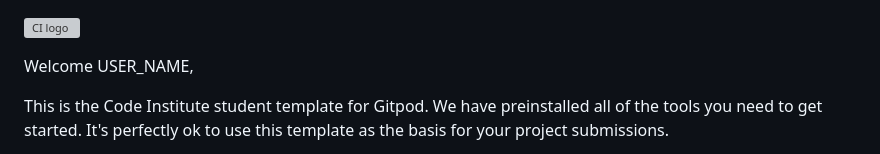
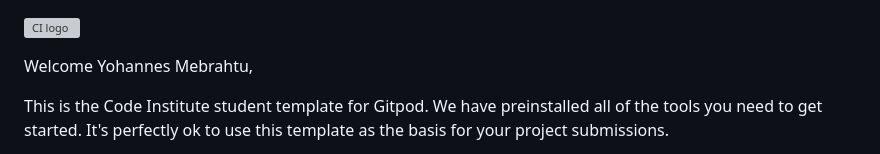
Before and after one commit to yohannes2025/project-2.1, a Markdown page: README.md, the part around the change. Rendered like a GitHub page; grey boxes are pictures that could not be loaded.

Commit message:
initial commit

```diff
--- a/README.md
+++ b/README.md
@@ -1,6 +1,6 @@
 ![CI logo](https://codeinstitute.s3.amazonaws.com/fullstack/ci_logo_small.png)
 
-Welcome USER_NAME,
+Welcome Yohannes Mebrahtu,
 
 This is the Code Institute student template for Gitpod. We have preinstalled all of the tools you need to get started. It's perfectly ok to use this template as the basis for your project submissions.
 
```
